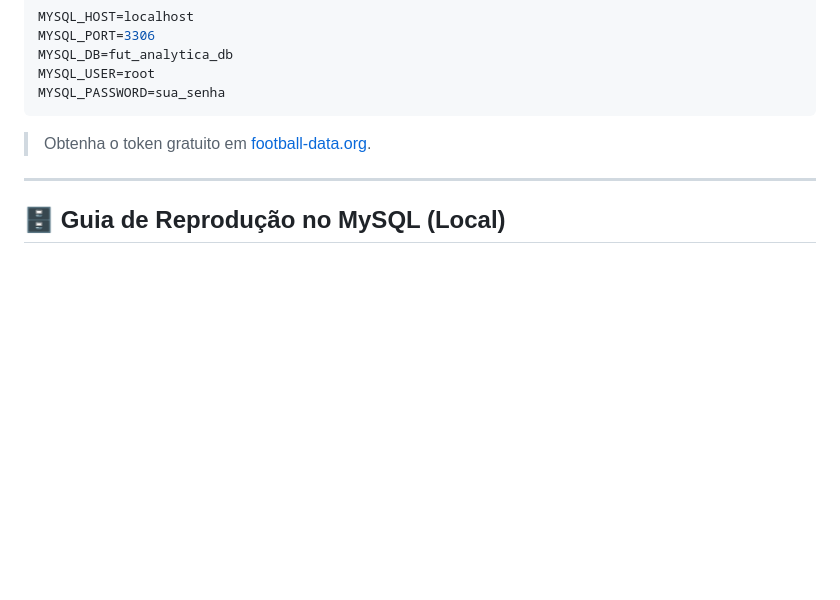
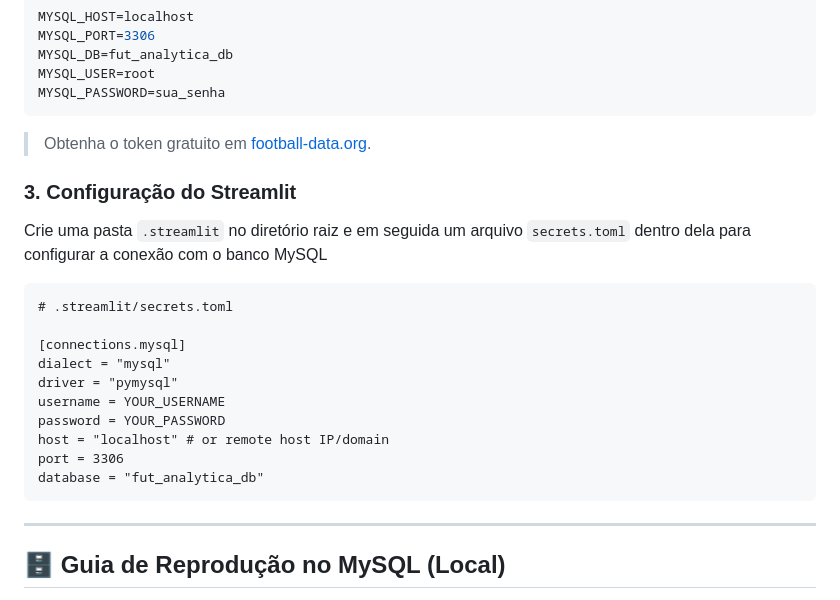
Before and after one commit to matheusmgomes/fut.analytica, a Markdown page: README.md, the part around the change. GitHub-like rendering; blank space fills up the shorter version.

Commit message:
adicionando readme atualizado para configurações do streamlit

````diff
--- a/README.md
+++ b/README.md
@@ -138,6 +138,22 @@ MYSQL_PASSWORD=sua_senha
 
 > Obtenha o token gratuito em [football-data.org](https://www.football-data.org/client/register).
 
+### 3. Configuração do Streamlit
+
+Crie uma pasta `.streamlit` no diretório raiz e em seguida um arquivo `secrets.toml` dentro dela para configurar a conexão com o banco MySQL
+
+```
+# .streamlit/secrets.toml
+
+[connections.mysql]
+dialect = "mysql"
+driver = "pymysql"
+username = YOUR_USERNAME
+password = YOUR_PASSWORD
+host = "localhost" # or remote host IP/domain
+port = 3306
+database = "fut_analytica_db"
+```
 ---
 
 ## 🗄️ Guia de Reprodução no MySQL (Local)
````
